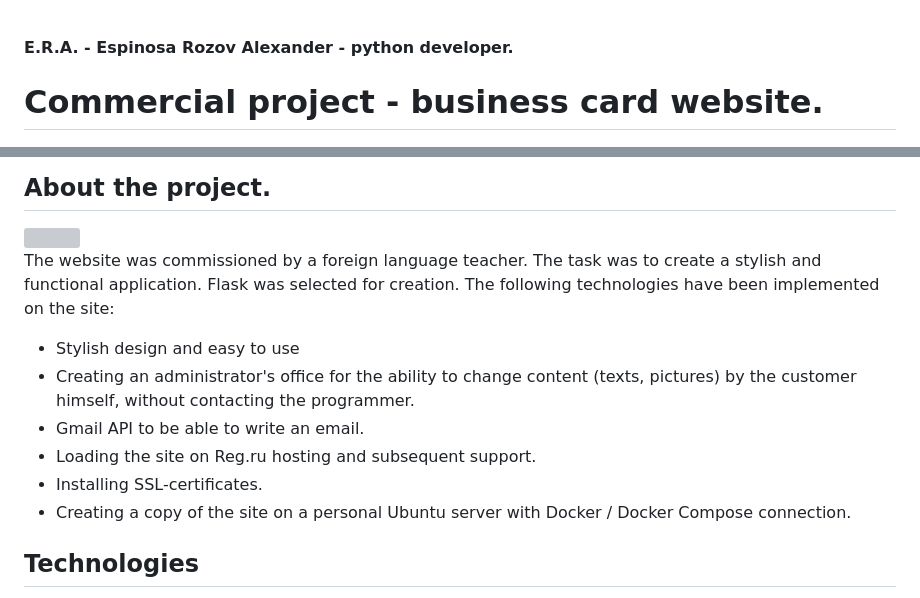
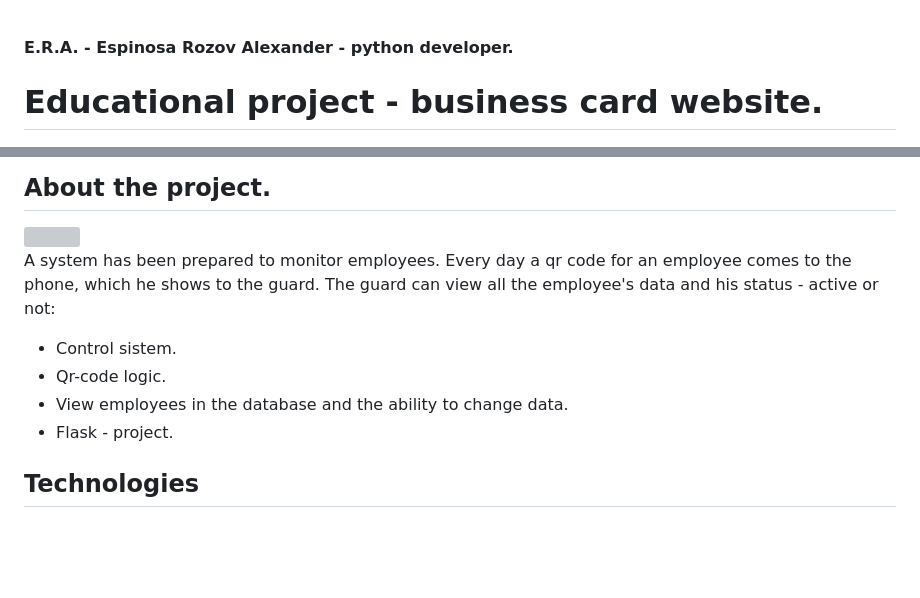
Before and after one commit to ERAalex/PREVIEW_QRcode_employee, a Markdown page: README.md, 2 parts joined by grey strips. Rendered like a GitHub page; blank space fills up the shorter version; grey boxes are pictures that could not be loaded.

```diff
--- a/README.md
+++ b/README.md
@@ -1,6 +1,6 @@
 
 #### E.R.A. - Espinosa Rozov Alexander - python developer.
-# Commercial project - business card website.
+# Educational project - business card website.
 
 <img src="https://github.com/ERAalex/PREVIEW_QRcode_employee/blob/main/website_employee.jpg">
 <p>
@@ -21,14 +21,12 @@ In this github repository is only part of a commercial project, if you are an em
       <img src="https://github.com/ERAalex/PREVIEW_project_site_buisness_card_Maria-/blob/main/website_icons.jpg" >
     </a>
 
-The website was commissioned by a foreign language teacher. The task was to create a stylish and functional application. Flask was selected for creation.
-The following technologies have been implemented on the site:  <br>
-- Stylish design and easy to use <br>
-- Сreating an administrator's office for the ability to change content (texts, pictures) by the customer himself, without contacting the programmer.
-- Gmail API to be able to write an email.
-- Loading the site on Reg.ru hosting and subsequent support.
-- Installing SSL-certificates.
-- Creating a copy of the site on a personal Ubuntu server with Docker / Docker Compose connection.
+A system has been prepared to monitor employees. Every day a qr code for an employee comes to the phone, which he shows to the guard. The guard can view all the employee's data and his status - active or not:  <br>
+
+- Control sistem. <br>
+- Qr-code logic.<br>
+- View employees in the database and the ability to change data.<br>
+- Flask - project.<br>
 
 ## Technologies
 Main:<br/>
```
